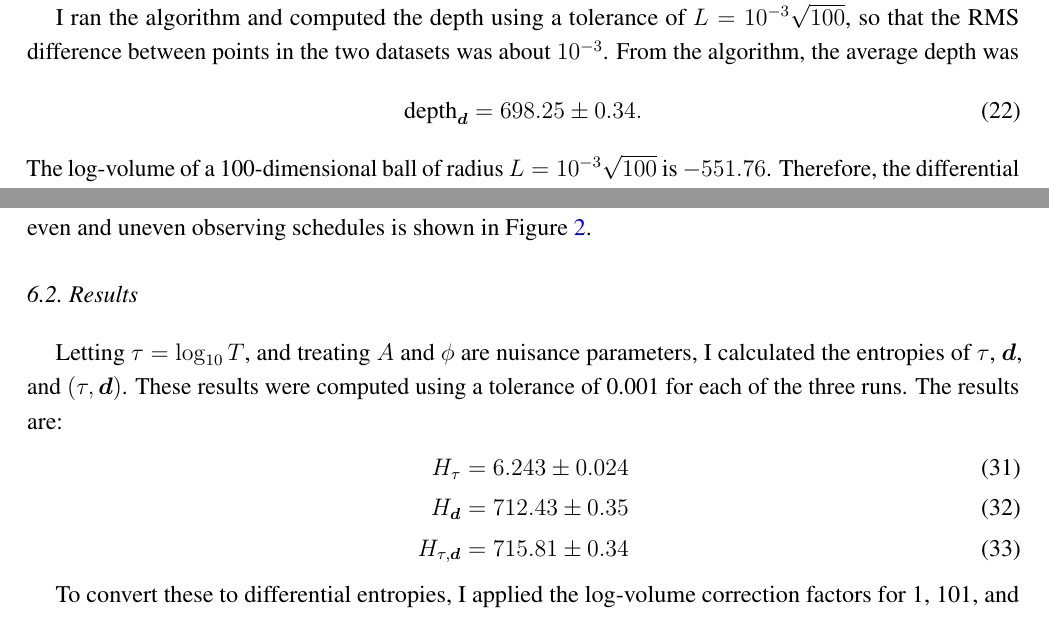
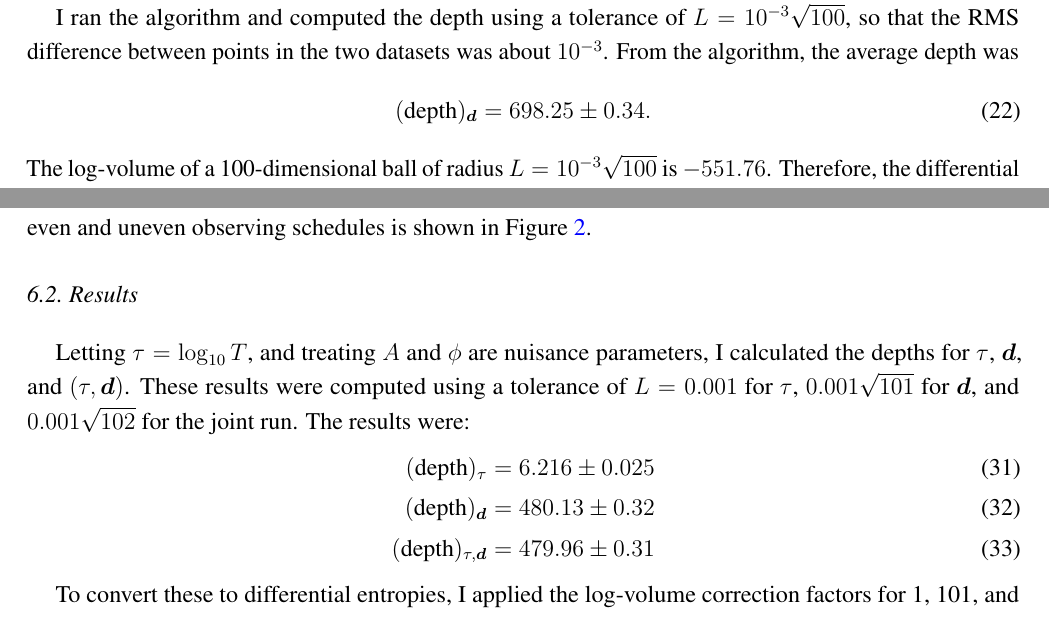
Before and after one commit to eggplantbren/InfoNest, a LaTeX paper (paper/ms.tex): two parts of pages 7 and 8 of 13, joined at a grey line, cut so that both start at the same text. Compiled offline with pdfLaTeX.

Commit message:
Updated results

```diff
--- a/paper/ms.tex
+++ b/paper/ms.tex
@@ -574,14 +574,15 @@ even (gold points) and uneven (green points) observing strategies.
 \subsection{Results}
 
 Letting $\tau = \log_{10} T$, and treating
-$A$ and $\phi$ are nuisance parameters, I calculated the entropies
-of $\tau$, $\d$, and $(\tau, \d)$.
-These results were computed using a tolerance of 0.001 for each of the three
-runs. The results are:
+$A$ and $\phi$ are nuisance parameters, I calculated the depths
+for $\tau$, $\d$, and $(\tau, \d)$.
+These results were computed using a tolerance of $L=0.001$
+for $\tau$, $0.001\sqrt{101}$ for $\d$, and $0.001\sqrt{102}$ for
+the joint run. The results were:
 \begin{align}
-H_{\tau}    &= 6.243  \pm 0.024 \\
-H_{\d}      &= 712.43 \pm 0.35   \\
-H_{\tau,\d} &= 715.81 \pm 0.34
+\depth_{\tau}    &= 6.216  \pm 0.025 \\
+\depth_{\d}      &= 480.13 \pm 0.32   \\
+\depth_{\tau,\d} &= 479.96 \pm 0.31
 \end{align}
 
 To convert these to differential entropies, I applied the log-volume
```
Also changed, not shown: paper/ms.tex (2 more changed lines).
